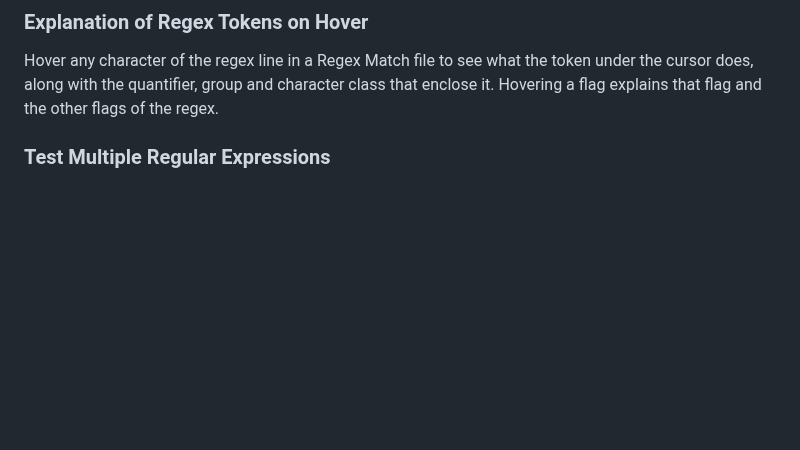
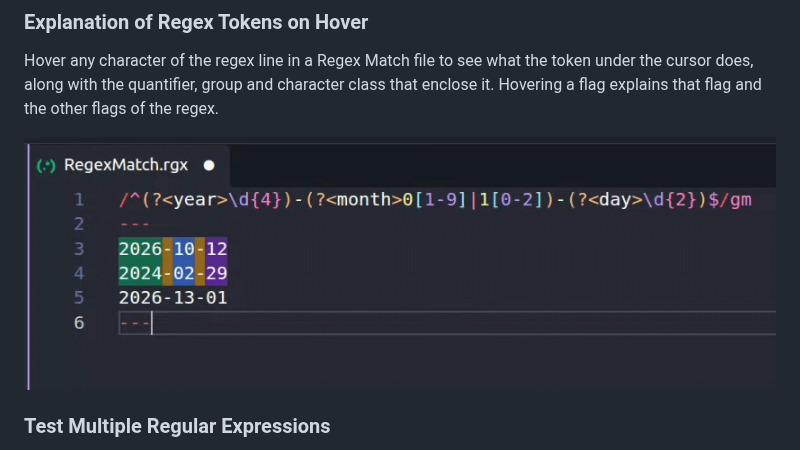
Before and after one commit to pedrohenrique-ql/vscode-regex-match, a Markdown page: README.md, the part around the change. Drawn GitHub-style; pictures changed too: assets/hover.gif (added); blank space fills up the shorter version.

Commit message:
docs: add hover demo to readme

```diff
--- a/README.md
+++ b/README.md
@@ -70,6 +70,8 @@ Each group in a regular expression is highlighted in a different color, making i
 ### Explanation of Regex Tokens on Hover
 
 Hover any character of the regex line in a Regex Match file to see what the token under the cursor does, along with the quantifier, group and character class that enclose it. Hovering a flag explains that flag and the other flags of the regex.
+
+![Regex Hover](https://raw.githubusercontent.com/pedrohenrique-ql/vscode-regex-match/main/assets/hover.gif)
 
 ### Test Multiple Regular Expressions
 
```
